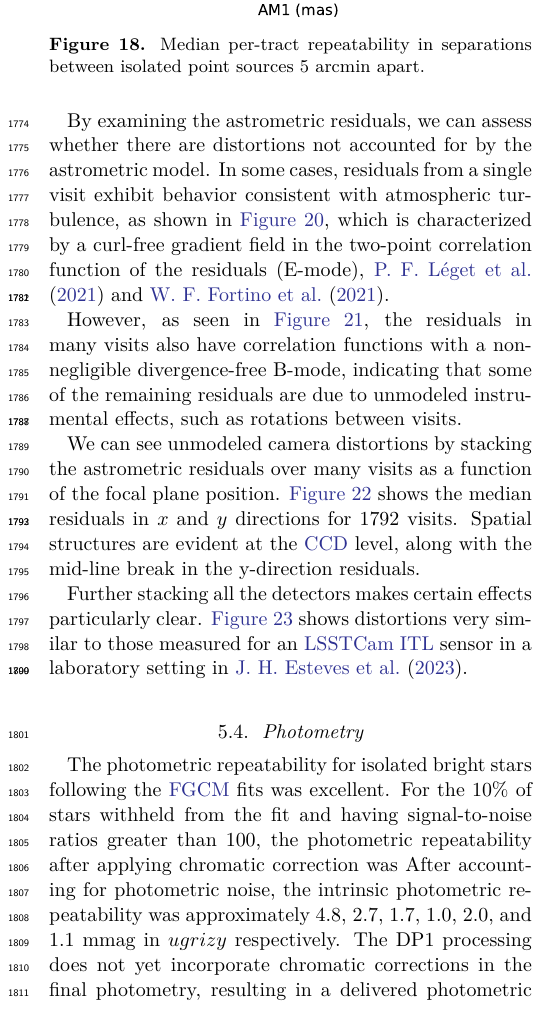
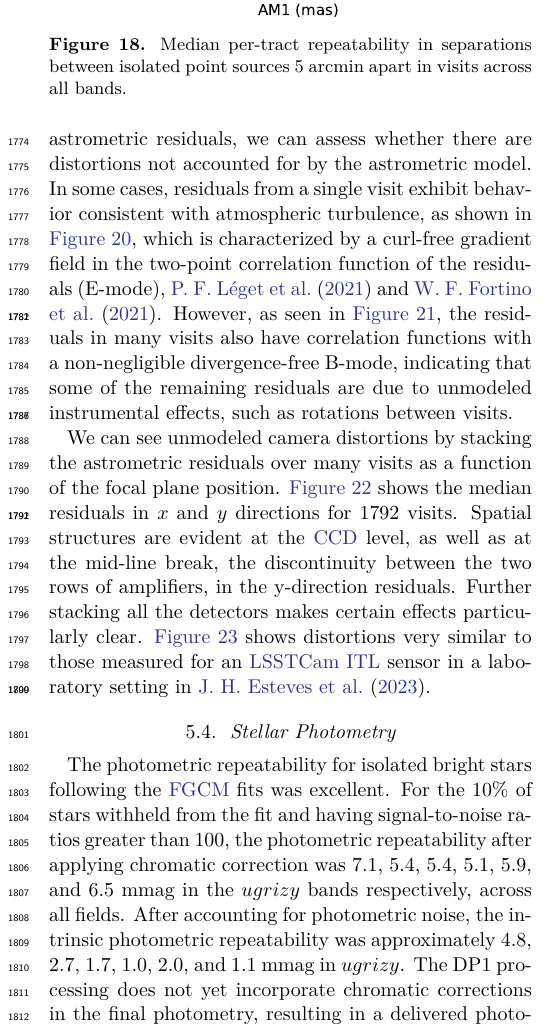
Before and after one commit to lsst/rtn-095, a LaTeX paper (RTN-095.tex, which reads performance.tex): part of one column of page 24 of 46, cut so that both start at the same text. Compiled offline with XeLaTeX.

Commit message:
Review photometry and astrometry

```diff
--- a/performance.tex
+++ b/performance.tex
@@ -92,13 +93,12 @@ In the main survey, the longer time baseline and greater distortions near the \g
 \label{fig:dmAstroErr}
 \end{figure}
-
 An additional measure of internal consistency is the repeatability of separations between objects at a given distance.
 To compute this, we identify pairs of objects that are separated by a specified distance and measure their precise separation during each visit in which both objects are observed.
 The scatter in these separation measurements provides an indication of the internal consistency of the astrometric model.
 \figref{fig:AM1} shows the median separation for pairs of objects separated by approximately 5 arcminutes, computed per tract after the final calibration.
 \begin{figure}[htb!]
 \plotone{Astrometry_AM1}
- \caption{Median per-tract repeatability in separations between isolated point sources 5~arcmin apart.}
+ \caption{Median per-tract repeatability in separations between isolated point sources 5~arcmin apart in visits across all bands.}
  \label{fig:AM1}
  \end{figure}
 These values are already approaching the design requirement of $10$ mas.
@@ -138,8 +136,7 @@ We can see unmodeled camera distortions by stacking the astrometric residuals ov
 \caption{Median residuals as a function of focal plane position in $x$ (left panel) and $y$ (right panel) directions}
 \label{fig:Astrometry_FoV}
 \end{figure*}
-Spatial structures are evident at the \gls{CCD} level, along with the mid-line break in the y-direction residuals.
-
+Spatial structures are evident at the \gls{CCD} level, as well as at the mid-line break,  the discontinuity between the two rows of amplifiers,  in the y-direction residuals.
 Further stacking all the detectors makes certain effects particularly clear.
 \figref{fig:Astrometry_CCD} shows distortions very similar to those measured for an \gls{LSSTCam} \gls{ITL} sensor in a laboratory setting in \citet{2023PASP..135k5003E}.
 \begin{figure*}[htb!]
@@ -148,10 +145,11 @@ Further stacking all the detectors makes certain effects particularly clear.
 \label{fig:Astrometry_CCD}
 \end{figure*}
 
-\subsection{Photometry}
+\subsection{Stellar Photometry}
 The photometric repeatability for isolated bright stars following the \gls{FGCM} fits was excellent.
-For the 10\% of stars withheld from the fit and having signal-to-noise ratios greater than 100, the photometric repeatability after applying chromatic correction was
-After accounting for photometric noise, the intrinsic photometric repeatability was approximately 4.8, 2.7, 1.7, 1.0, 2.0, and 1.1 mmag in $ugrizy$ respectively.
+For the 10\% of stars withheld from the fit and having signal-to-noise ratios greater than 100, the photometric repeatability
+after applying chromatic correction was 7.1, 5.4, 5.4, 5.1, 5.9, and 6.5  mmag in the $ugrizy$ bands respectively, across all fields.
+After accounting for photometric noise, the intrinsic photometric repeatability was approximately 4.8, 2.7, 1.7, 1.0, 2.0, and 1.1 mmag in $ugrizy$.
 The DP1 processing does not yet incorporate chromatic corrections in the final photometry, resulting in a delivered photometric repeatability of 3--8 mmag in the $grizy$ bands.
 In \figref{fig:stellarloci}, we show the stellar loci for $ugriz$ from the full DP1 object table.
 \begin{figure*}[hbt!]
```
Also changed, not shown: performance.tex (17 more changed lines).
